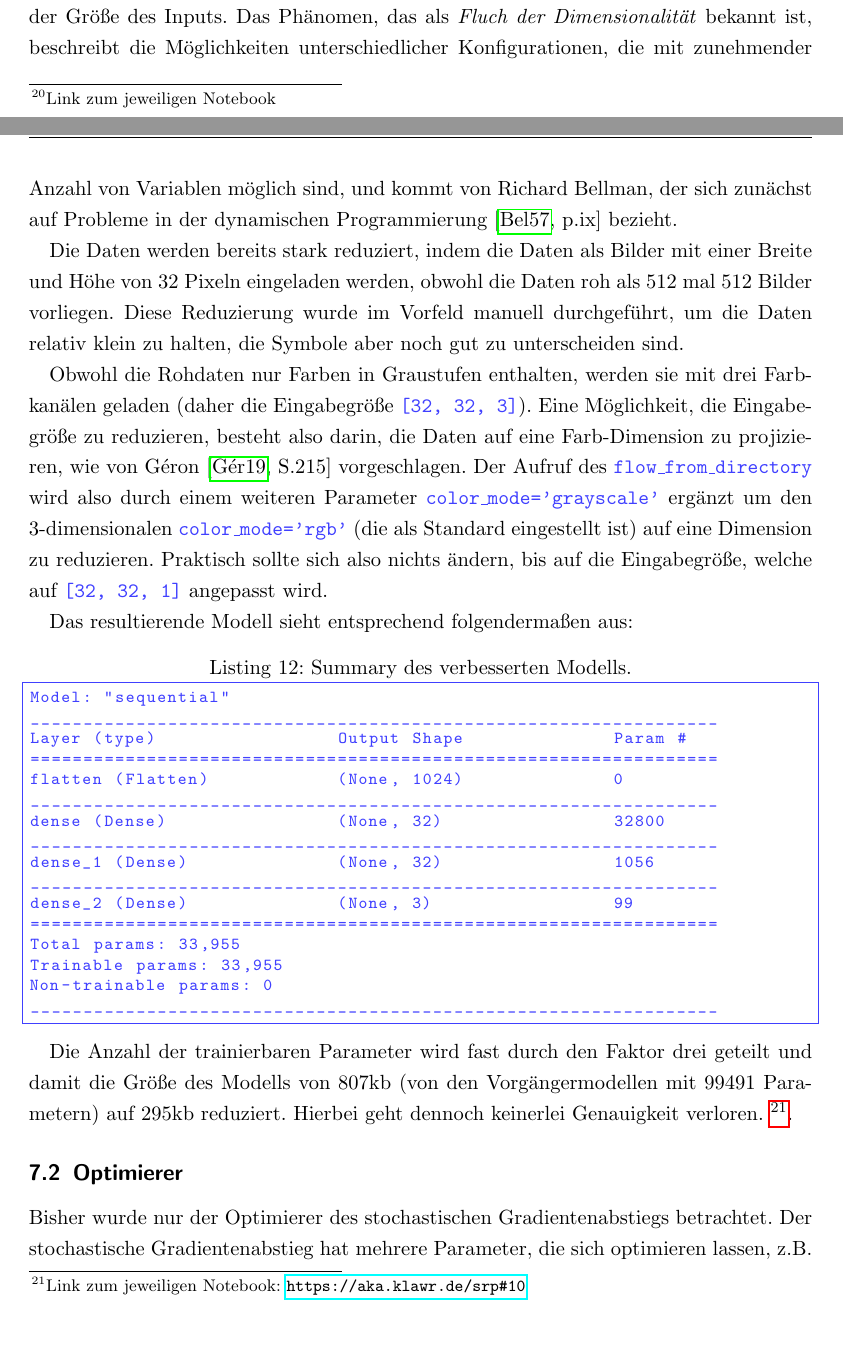
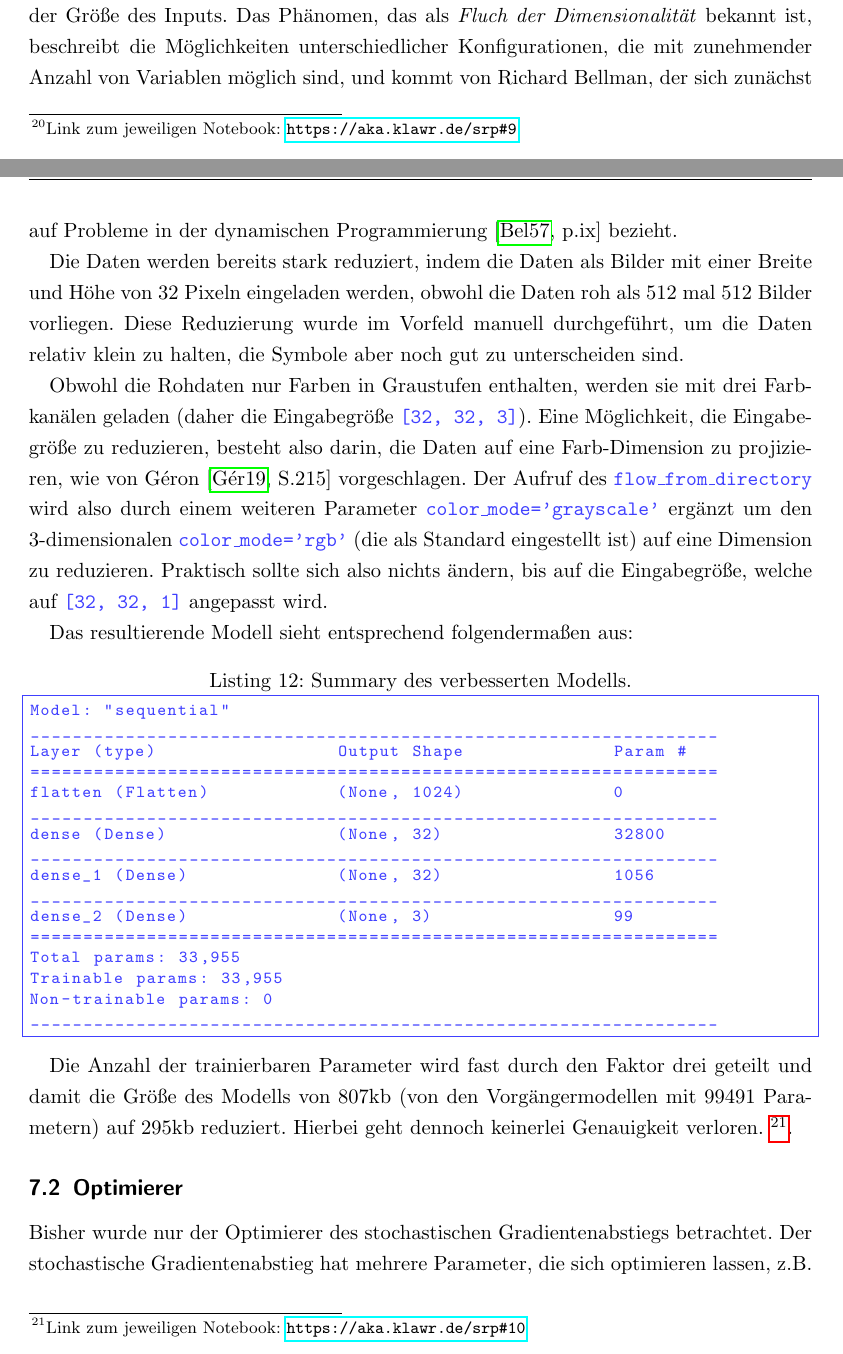
Before and after one commit to klawr/deepmech, a LaTeX document (reports/srp/document.german.tex, which reads reports/srp/german/hyper_parameter_tuning.german.tex): two parts of pages 28 and 29 of 43, joined at a grey line, cut so that both start at the same text. Compiled offline with pdfLaTeX.

Commit message:
Fix minor mistake in german version

```diff
--- a/reports/srp/german/hyper_parameter_tuning.german.tex
+++ b/reports/srp/german/hyper_parameter_tuning.german.tex
@@ -104,7 +104,7 @@ Die Modellgenauigkeit des Trainingssatzes scheint auch mit einer geringeren Rate
 
 Bitte beachten Sie, dass das Trainingsset praktisch um den Faktor 1440 (360 Grad + Drehungen in zwei Achsen) gewachsen ist, wodurch die Möglichkeit besteht, während des Trainings wesentlich mehr Daten in das Modell einzuspeisen, ohne mit einer zu großen Überanpassung rechnen zu müssen.
 
-Das Ziel, die Überanpassung zu verringern, scheint in dieser Hinsicht gelöst zu sein; der Unterschied zwischen Trainings- und Testgenauigkeit ist vernachlässigbar klein{\footnote{Link zum jeweiligen Notebook}: \aka{https://github.com/klawr/deepmech/blob/master/reports/srp/notebooks/6.2-feature_reduction.ipynb}}.
+Das Ziel, die Überanpassung zu verringern, scheint in dieser Hinsicht gelöst zu sein; der Unterschied zwischen Trainings- und Testgenauigkeit ist vernachlässigbar klein{\footnote{Link zum jeweiligen Notebook: \aka{https://github.com/klawr/deepmech/blob/master/reports/srp/notebooks/6.2-feature_reduction.ipynb}}}.
 
 \subsection{Reduzierung der Merkmale}
 
```
Also changed, not shown: reports/srp/document.german.pdf.
